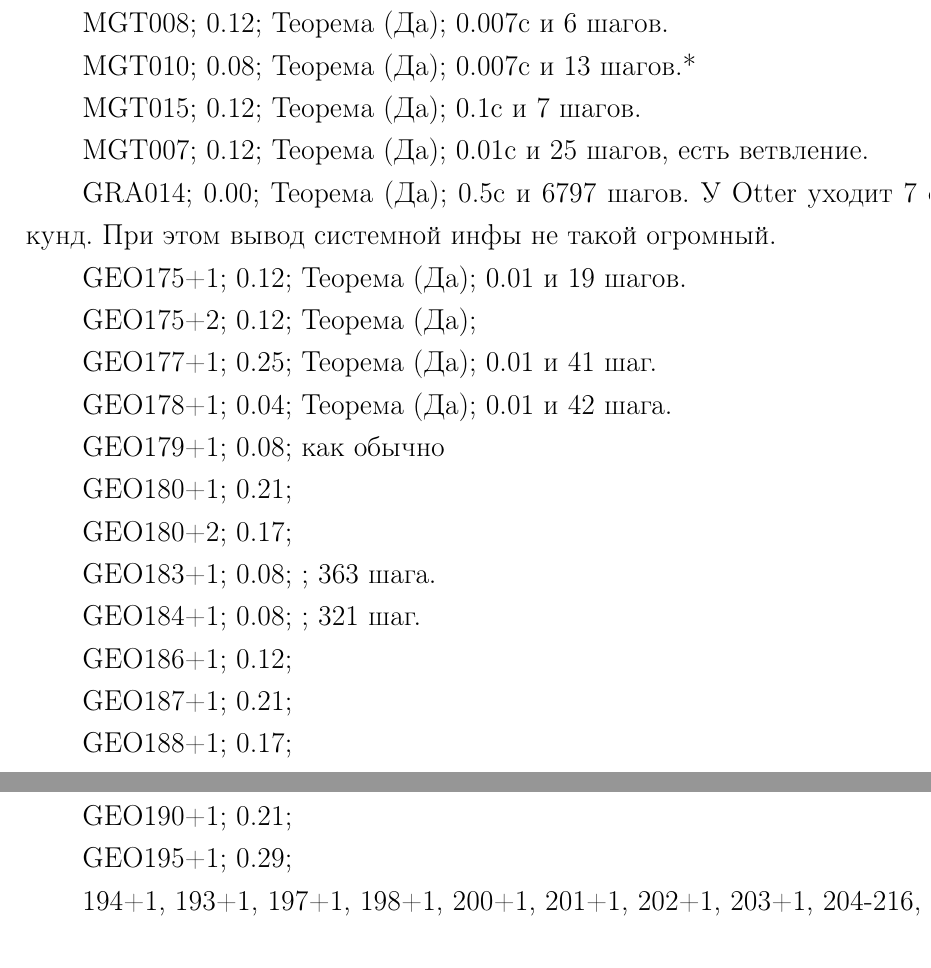
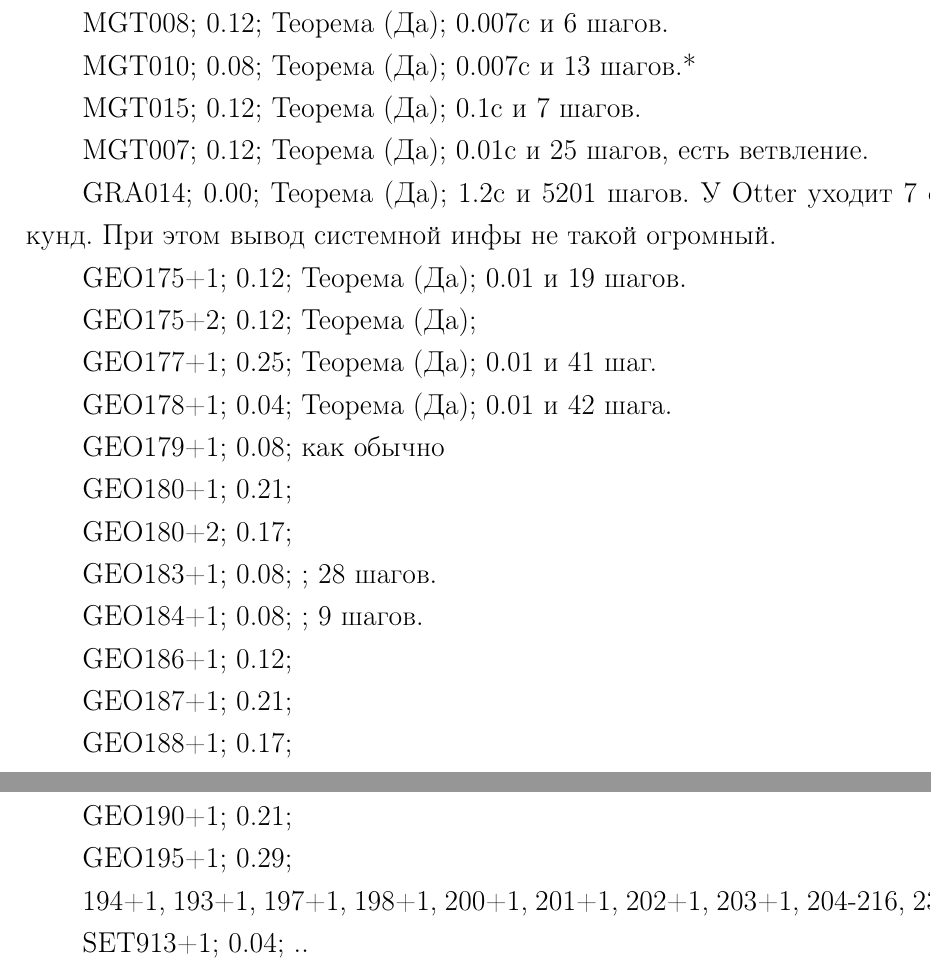
Before and after one commit to eugeneai/prisnif, a LaTeX thesis (brick/dis.tex, which reads brick/chapter4.tex): two parts of page 57 of 66, joined at a grey line, cut so that both start at the same text. Compiled offline with pdfLaTeX.

Commit message:
Привёл в порядок протокол вывода.

```diff
--- a/brick/chapter4.tex
+++ b/brick/chapter4.tex
@@ -44,7 +44,7 @@ MGT015; 0.12; Теорема (Да); 0.1с и 7 шагов.
 
 MGT007; 0.12; Теорема (Да); 0.01с и 25 шагов, есть ветвление.
 
-GRA014; 0.00; Теорема (Да); 0.5с и 6797 шагов. У Otter уходит 7 секунд. При этом вывод системной инфы не такой огромный.
+GRA014; 0.00; Теорема (Да); 1.2с и 5201 шагов. У Otter уходит 7 секунд. При этом вывод системной инфы не такой огромный.
 
 GEO175+1; 0.12; Теорема (Да); 0.01 и 19 шагов.
 
@@ -60,9 +60,9 @@ GEO180+1; 0.21;
 
 GEO180+2; 0.17;
 
-GEO183+1; 0.08; ; 363 шага.
+GEO183+1; 0.08; ; 28 шагов.
 
-GEO184+1; 0.08; ; 321 шаг.
+GEO184+1; 0.08; ; 9 шагов.
 
 GEO186+1; 0.12;
 
@@ -76,7 +76,10 @@ GEO190+1; 0.21;
 
 GEO195+1; 0.29;
 
-194+1, 193+1, 197+1, 198+1, 200+1, 201+1, 202+1, 203+1, 204-216,
+194+1, 193+1, 197+1, 198+1, 200+1, 201+1, 202+1, 203+1, 204-216, 236,
+
+SET913+1; 0.04; ..
+
 
 
 
```
Also changed, not shown: 4 other files.
